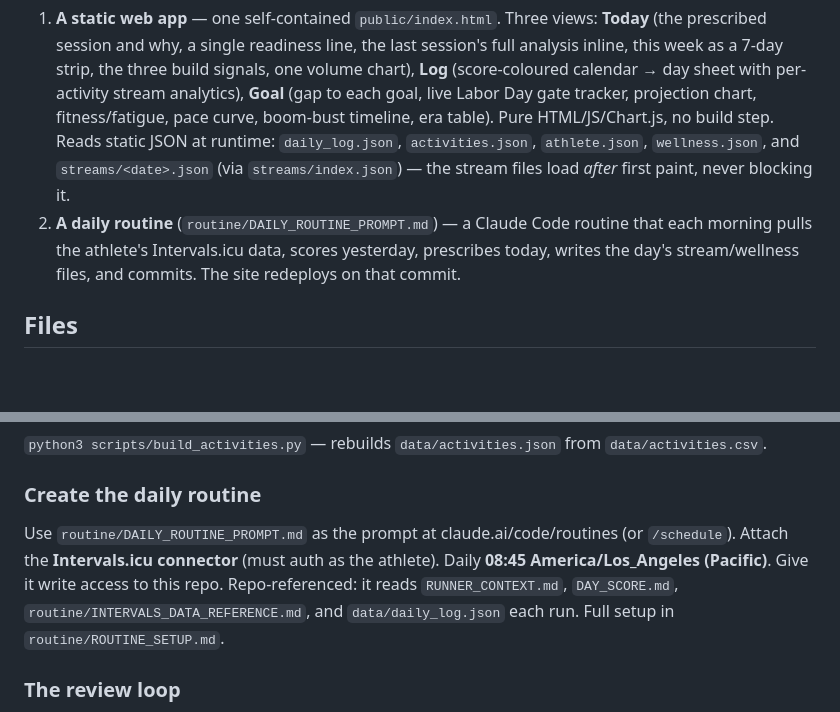
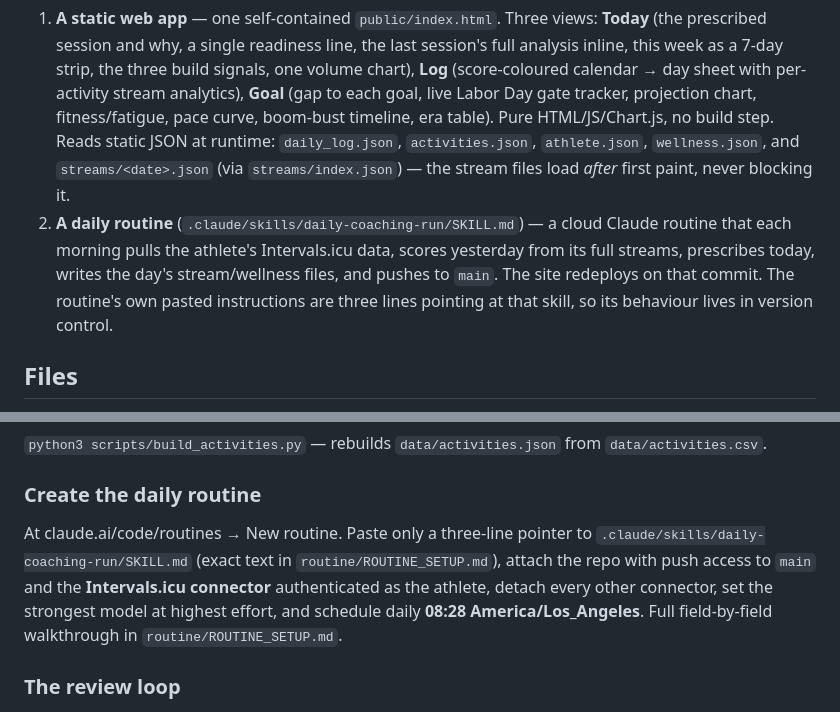
Before and after one commit to SamirRehm/half-marathon-training, a Markdown page: CLAUDE.md, 2 parts joined by grey strips. Drawn GitHub-style; blank space fills up the shorter version.

Commit message:
Point CLAUDE.md at the new routine entry point
Co-Authored-By: Claude <noreply@anthropic.com>

```diff
--- a/CLAUDE.md
+++ b/CLAUDE.md
@@ -3,7 +3,7 @@
 This is a personal running-coach dashboard + an autonomous daily-logging routine for one athlete training for a **half marathon on 2026-10-31** (committed target 1:24–1:27; dream 1:20). It has two halves:
 
 1. **A static web app** — one self-contained `public/index.html`. Three views: **Today** (the prescribed session and why, a single readiness line, the last session's full analysis inline, this week as a 7-day strip, the three build signals, one volume chart), **Log** (score-coloured calendar → day sheet with per-activity stream analytics), **Goal** (gap to each goal, live Labor Day gate tracker, projection chart, fitness/fatigue, pace curve, boom-bust timeline, era table). Pure HTML/JS/Chart.js, no build step. Reads static JSON at runtime: `daily_log.json`, `activities.json`, `athlete.json`, `wellness.json`, and `streams/<date>.json` (via `streams/index.json`) — the stream files load *after* first paint, never blocking it.
-2. **A daily routine** (`routine/DAILY_ROUTINE_PROMPT.md`) — a Claude Code routine that each morning pulls the athlete's Intervals.icu data, scores yesterday, prescribes today, writes the day's stream/wellness files, and commits. The site redeploys on that commit.
+2. **A daily routine** (`.claude/skills/daily-coaching-run/SKILL.md`) — a cloud Claude routine that each morning pulls the athlete's Intervals.icu data, scores yesterday from its full streams, prescribes today, writes the day's stream/wellness files, and pushes to `main`. The site redeploys on that commit. The routine's own pasted instructions are three lines pointing at that skill, so its behaviour lives in version control.
 
 ## Files
 - `RUNNER_CONTEXT.md` — **the source of truth.** Full athlete profile, goal, training plan, all protocols, coaching approach, and the §7 daily-log authoring rules. The routine reads this every run. Keep it current; it's the brain.
@@ -36,7 +36,7 @@ GitHub Pages via `.github/workflows/deploy.yml`: on every push to `main` it copi
 `python3 scripts/build_activities.py` — rebuilds `data/activities.json` from `data/activities.csv`.
 
 ### Create the daily routine
-Use `routine/DAILY_ROUTINE_PROMPT.md` as the prompt at claude.ai/code/routines (or `/schedule`). Attach the **Intervals.icu connector** (must auth as the athlete). Daily **08:45 America/Los_Angeles (Pacific)**. Give it write access to this repo. Repo-referenced: it reads `RUNNER_CONTEXT.md`, `DAY_SCORE.md`, `routine/INTERVALS_DATA_REFERENCE.md`, and `data/daily_log.json` each run. Full setup in `routine/ROUTINE_SETUP.md`.
+At claude.ai/code/routines → New routine. Paste only a three-line pointer to `.claude/skills/daily-coaching-run/SKILL.md` (exact text in `routine/ROUTINE_SETUP.md`), attach the repo with push access to `main` and the **Intervals.icu connector** authenticated as the athlete, detach every other connector, set the strongest model at highest effort, and schedule daily **08:28 America/Los_Angeles**. Full field-by-field walkthrough in `routine/ROUTINE_SETUP.md`.
 
 ### The review loop
 Routine entries are committed with `reviewed:false` and show an "unreviewed" dot on the calendar. The athlete amends them later in a chat session (adding context the routine can't know — why a run was skipped, how it felt, on-call weeks, travel), which flips `reviewed:true`. Both produce the identical JSON shape.
```
